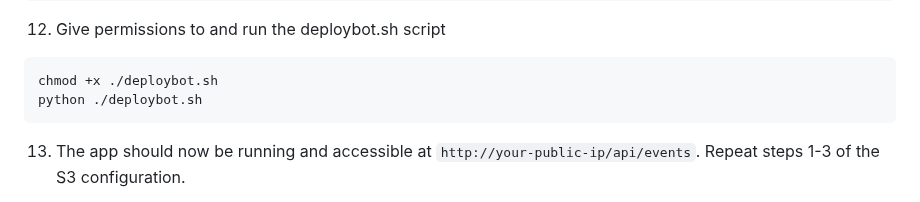
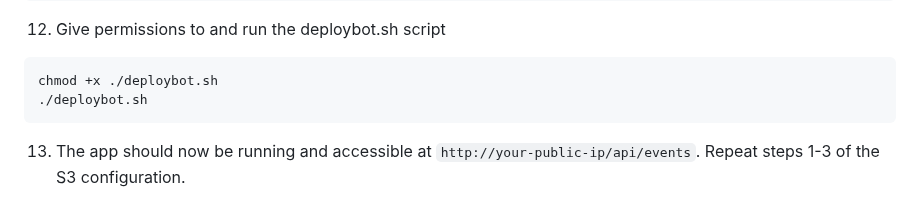
Before and after one commit to cs399f24/eventsManager, a Markdown page: README.md, the part around the change. GitHub-like rendering.

````diff
--- a/README.md
+++ b/README.md
@@ -149,7 +149,7 @@ It allows users to view, add, edit, and delete events. The backend API runs on a
 12. Give permissions to and run the deploybot.sh script
    ```bash
    chmod +x ./deploybot.sh
-   python ./deploybot.sh
+   ./deploybot.sh
    ```
 13. The app should now be running and accessible at `http://your-public-ip/api/events`.
     Repeat steps 1-3 of the S3 configuration.
````
